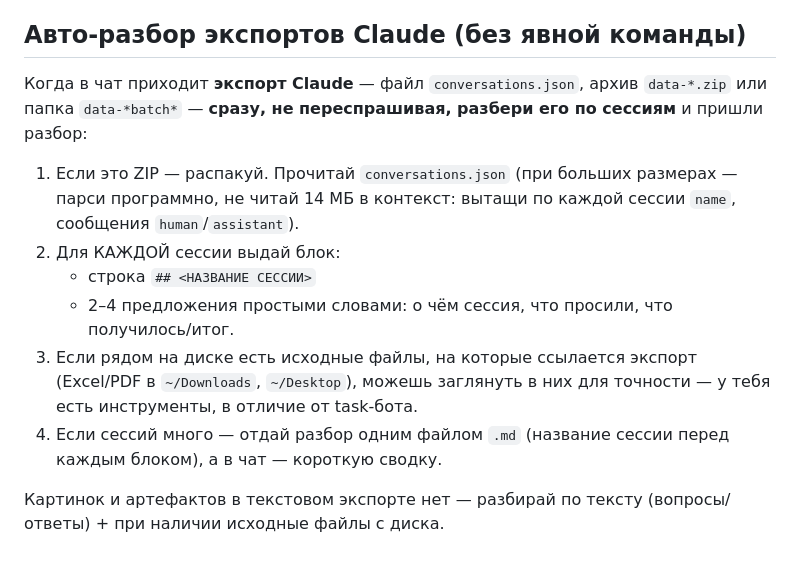
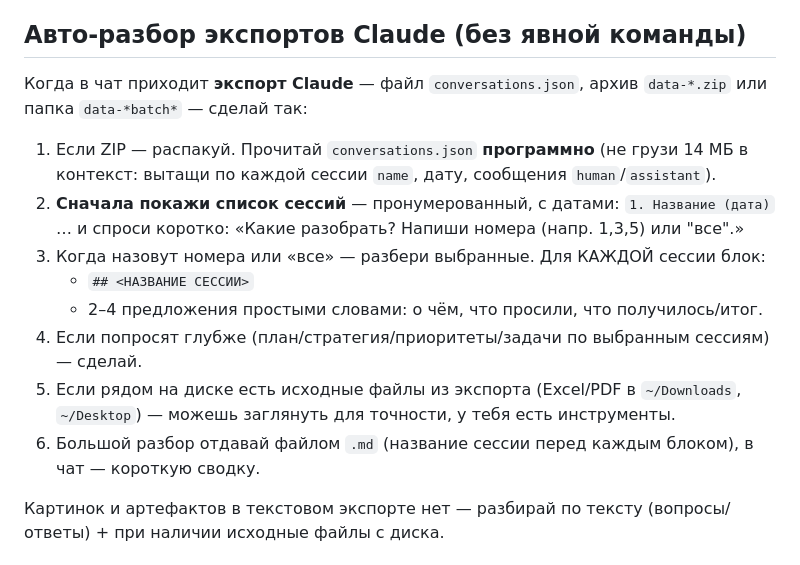
Before and after one commit to smmsemmers/pastila_bot, a Markdown page: CLAUDE.md, the part around the change. GitHub-like rendering.

Commit message:
CLAUDE.md: bridge shows session list and asks which to analyze
For exports, the bridge first lists sessions (numbered + dates), asks which
to break down (numbers or "все"), then analyzes the chosen ones — the
natural-language equivalent of the checkbox selection.

Co-Authored-By: Claude Opus 4.8 (1M context) <noreply@anthropic.com>

```diff
--- a/CLAUDE.md
+++ b/CLAUDE.md
@@ -6,17 +6,19 @@
 ## Авто-разбор экспортов Claude (без явной команды)
 
 Когда в чат приходит **экспорт Claude** — файл `conversations.json`, архив `data-*.zip`
-или папка `data-*batch*` — **сразу, не переспрашивая, разбери его по сессиям** и пришли разбор:
+или папка `data-*batch*` — сделай так:
 
-1. Если это ZIP — распакуй. Прочитай `conversations.json` (при больших размерах — парси программно,
-   не читай 14 МБ в контекст: вытащи по каждой сессии `name`, сообщения `human`/`assistant`).
-2. Для КАЖДОЙ сессии выдай блок:
-   - строка `## <НАЗВАНИЕ СЕССИИ>`
-   - 2–4 предложения простыми словами: о чём сессия, что просили, что получилось/итог.
-3. Если рядом на диске есть исходные файлы, на которые ссылается экспорт (Excel/PDF в `~/Downloads`,
-   `~/Desktop`), можешь заглянуть в них для точности — у тебя есть инструменты, в отличие от task-бота.
-4. Если сессий много — отдай разбор одним файлом `.md` (название сессии перед каждым блоком),
-   а в чат — короткую сводку.
+1. Если ZIP — распакуй. Прочитай `conversations.json` **программно** (не грузи 14 МБ в контекст:
+   вытащи по каждой сессии `name`, дату, сообщения `human`/`assistant`).
+2. **Сначала покажи список сессий** — пронумерованный, с датами:
+   `1. Название (дата)` … и спроси коротко: «Какие разобрать? Напиши номера (напр. 1,3,5) или "все".»
+3. Когда назовут номера или «все» — разбери выбранные. Для КАЖДОЙ сессии блок:
+   - `## <НАЗВАНИЕ СЕССИИ>`
+   - 2–4 предложения простыми словами: о чём, что просили, что получилось/итог.
+4. Если попросят глубже (план/стратегия/приоритеты/задачи по выбранным сессиям) — сделай.
+5. Если рядом на диске есть исходные файлы из экспорта (Excel/PDF в `~/Downloads`, `~/Desktop`) —
+   можешь заглянуть для точности, у тебя есть инструменты.
+6. Большой разбор отдавай файлом `.md` (название сессии перед каждым блоком), в чат — короткую сводку.
 
 Картинок и артефактов в текстовом экспорте нет — разбирай по тексту (вопросы/ответы) + при наличии
 исходные файлы с диска.
```
